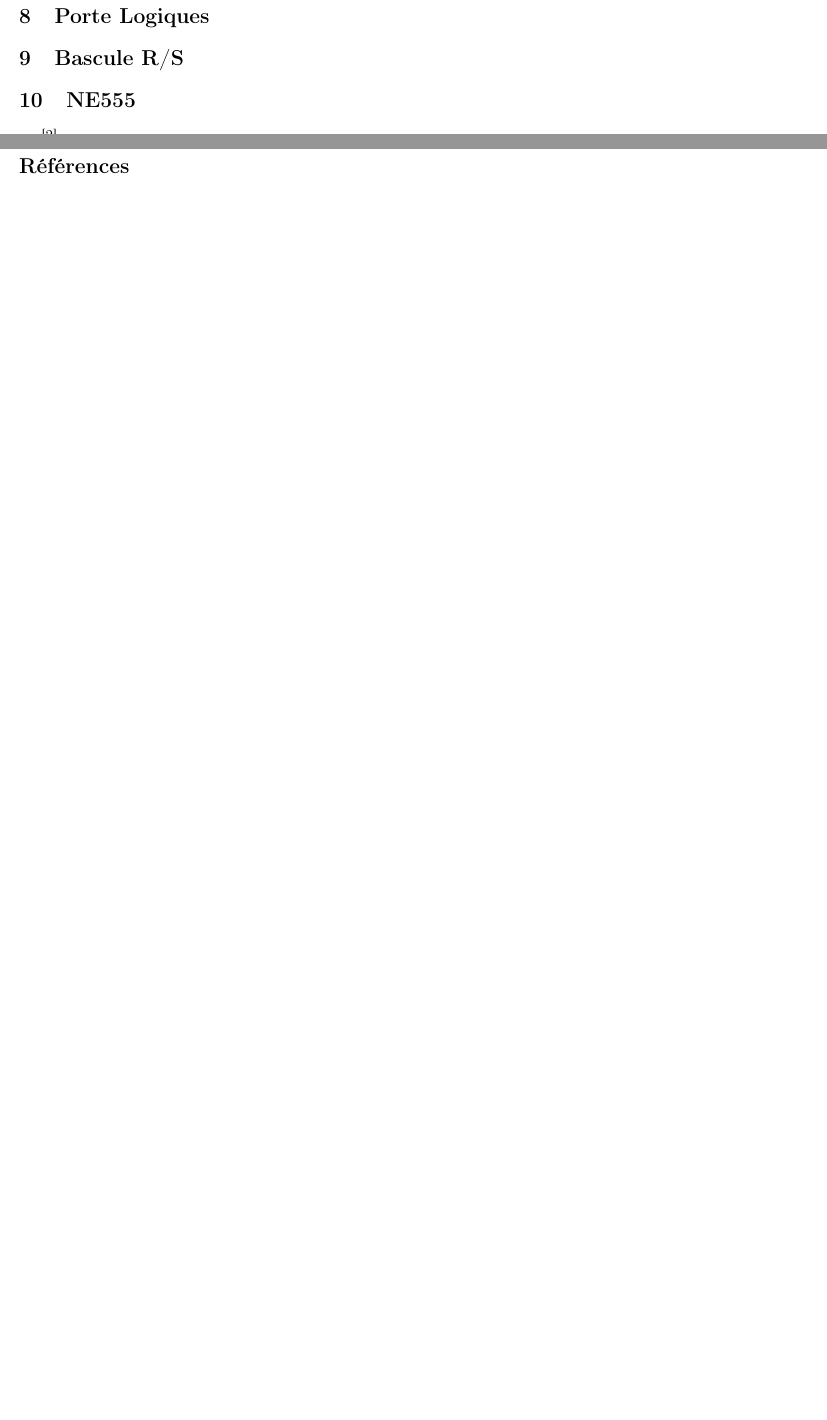
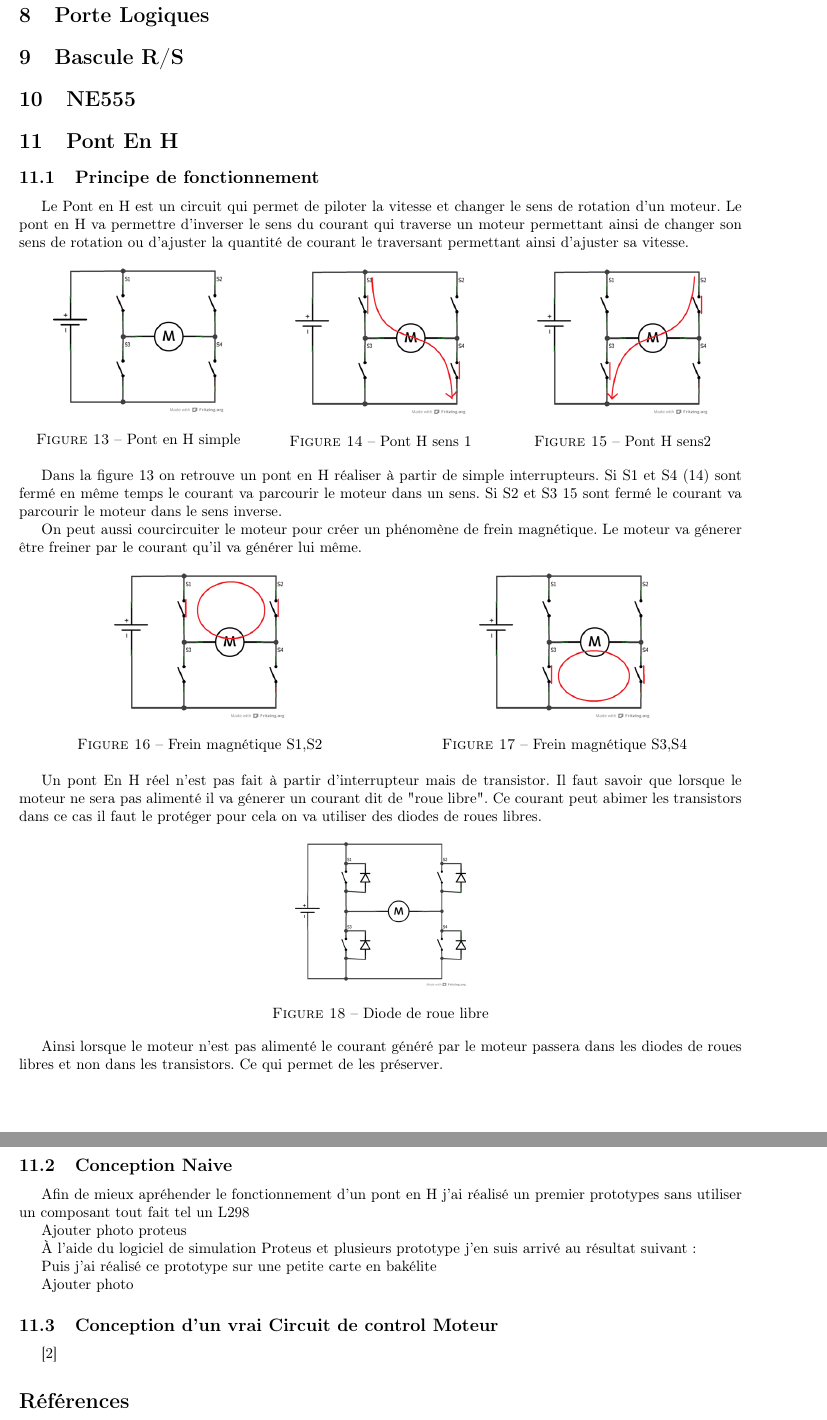
Before and after one commit to pbouamriou/marvinway_robot, a LaTeX document (docs/elec/elec.tex): two parts of pages 5 and 6 of 6 before the commit and two parts of pages 6 and 7 of 7 after it, joined at a grey line, cut so that both start at the same text, the shorter picture padded with empty space. Compiled offline with pdfLaTeX.

Commit message:
Ajout de la documentation concernant le pont en H

```diff
--- a/docs/elec/elec.tex
+++ b/docs/elec/elec.tex
@@ -353,6 +353,81 @@ Le \textbf{stator} est composé de deux ou plus de bobines fixées à la carcass
 
 \section{NE555}
 
+\section{Pont En H}
+
+\subsection{Principe de fonctionnement}
+Le Pont en H est un circuit qui permet de piloter la vitesse et changer le sens de rotation d'un
+moteur. Le pont en H va permettre d'inverser le sens du courant qui traverse un moteur permettant
+ainsi de changer son sens de rotation ou d'ajuster la quantité de courant le traversant permettant
+ainsi d'ajuster sa vitesse.
+
+\begin{figure}[!h]
+   \begin{minipage}[c]{.33\linewidth}
+      \centering
+      \includegraphics[width=4cm]{images/pontH1}
+      \caption{\label{pontH1} Pont en H simple}
+   \end{minipage}
+   \begin{minipage}[c]{.33\linewidth}
+      \centering
+      \includegraphics[width=4cm]{images/pontH2}
+      \caption{\label{pontH2} Pont H sens 1}
+   \end{minipage}
+   \begin{minipage}[c]{.33\linewidth}
+       \centering
+       \includegraphics[width=4cm]{images/pontH3}
+       \caption{\label{pontH3} Pont H sens2}
+   \end{minipage}
+\end{figure}
+
+Dans la figure~\ref{pontH1} on retrouve un pont en H réaliser à partir de simple interrupteurs. Si
+S1 et S4 (\ref{pontH2}) sont fermé en même temps le courant va parcourir le moteur dans un sens. Si S2
+et S3 \ref{pontH3} sont fermé le courant va parcourir le moteur dans le sens inverse.
+
+On peut aussi courcircuiter le moteur pour créer un phénomène de frein magnétique. Le moteur va
+génerer être freiner par le courant qu'il va générer lui même.
+
+\begin{figure}[!h]
+   \begin{minipage}[c]{.50\linewidth}
+      \centering
+      \includegraphics[width=4cm]{images/pontH4}
+      \caption{\label{pontH4} Frein magnétique S1,S2}
+   \end{minipage}
+   \begin{minipage}[c]{.50\linewidth}
+      \centering
+      \includegraphics[width=4cm]{images/pontH5}
+      \caption{\label{pontH5} Frein magnétique S3,S4}
+   \end{minipage}
+\end{figure}
+
+Un pont En H réel n'est pas fait à partir d'interrupteur mais de transistor. Il faut savoir que
+lorsque le moteur ne sera pas alimenté il va génerer un courant dit de "roue libre". Ce courant peut
+abimer les transistors dans ce cas il faut le protéger pour cela on va utiliser des diodes de roues
+libres.
+
+\begin{figure}[!h]
+   \centering
+   \includegraphics[width=4cm]{images/pontHDiodes}
+   \caption{\label{pontH4} Diode de roue libre}
+\end{figure}
+
+Ainsi lorsque le moteur n'est pas alimenté le courant généré par le moteur passera dans les diodes
+de roues libres	et non dans les transistors. Ce qui permet de les préserver.
+
+\subsection{Conception Naive}
+
+Afin de mieux apréhender le fonctionnement d'un pont en H j'ai réalisé un premier prototypes sans
+utiliser un composant tout fait tel un L298
+
+Ajouter photo proteus
+
+À l'aide du logiciel de simulation Proteus et plusieurs prototype j'en suis arrivé au résultat
+suivant :
+
+Puis j'ai réalisé ce prototype sur une petite carte en bakélite
+
+Ajouter photo
+
+\subsection{Conception d'un vrai Circuit de control Moteur}
 
 \cite{MoteurCCEskimon}
 \bibliographystyle{plain}
```
Also changed, not shown: docs/elec/CMakeLists.txt (+1 -1 lines), docs/elec/images/pontH1.png (added), docs/elec/images/pontH2.png (added), docs/elec/images/pontH3.png (added), docs/elec/images/pontH4.png (added), docs/elec/images/pontH5.png (added), docs/elec/images/pontHDiodes.png (added), docs/elec/elec.tex (4 more changed lines).
